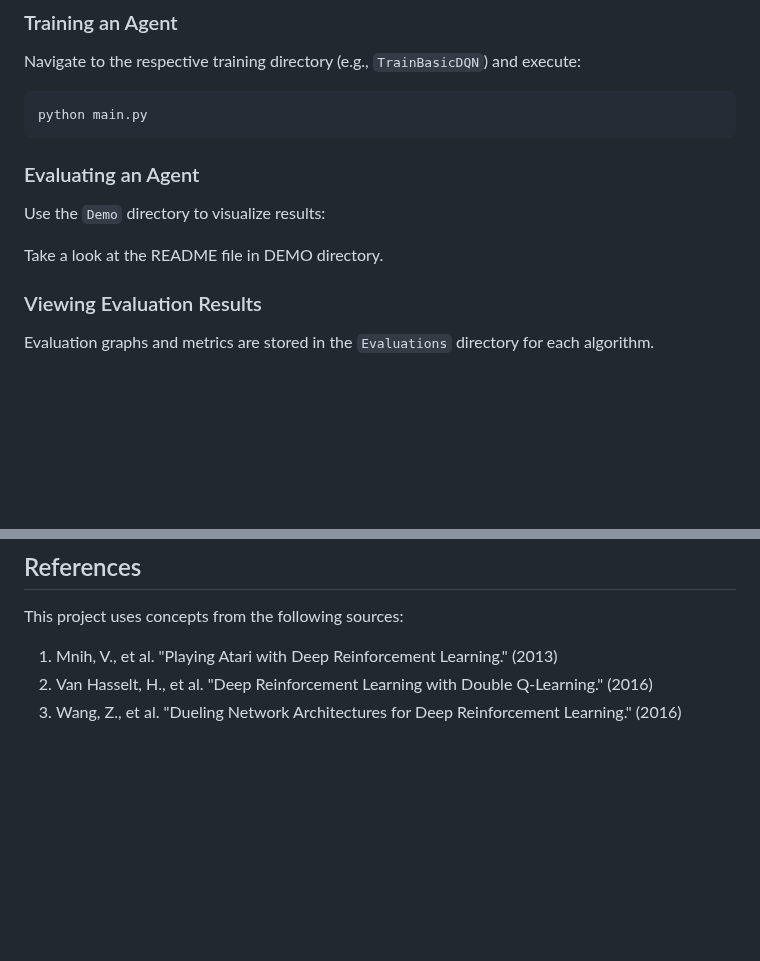
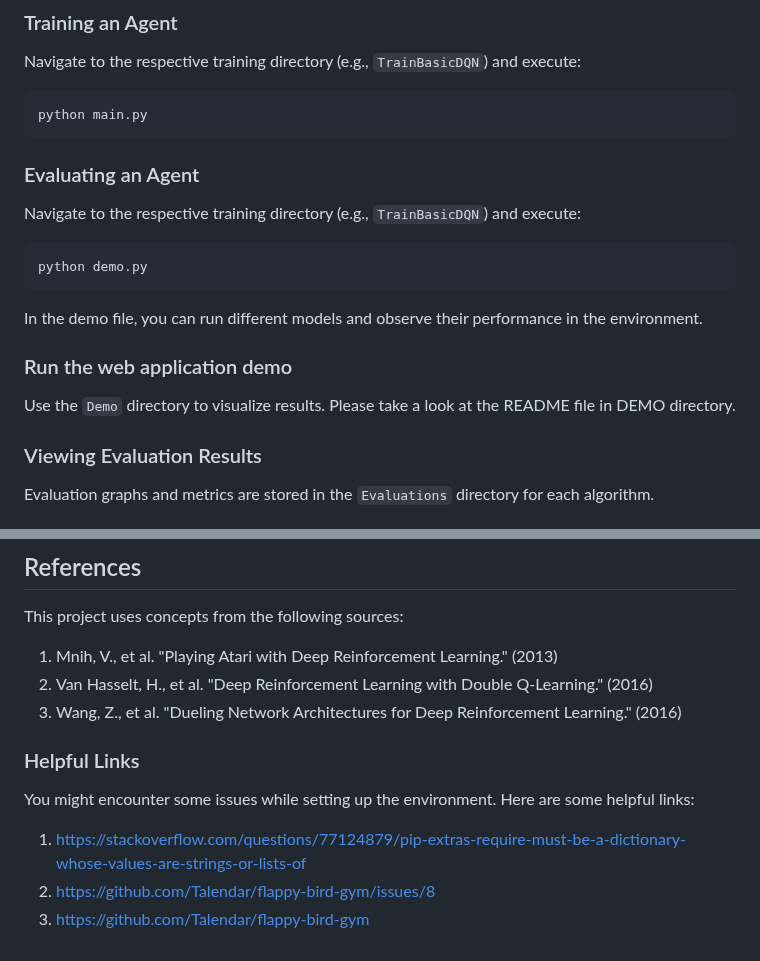
Before and after one commit to peter-bear/CSSE416-Flappy-Bird-Reinforcement-Learning, a Markdown page: README.md, 2 parts joined by grey strips. GitHub-like rendering; blank space fills up the shorter version.

````diff
--- a/README.md
+++ b/README.md
@@ -75,10 +65,23 @@ Navigate to the respective training directory (e.g., `TrainBasicDQN`) and execut
 python main.py
 ```
 
+
+
 ### Evaluating an Agent
-Use the `Demo` directory to visualize results:
 
-Take a look at the README file in DEMO directory.
+Navigate to the respective training directory (e.g., `TrainBasicDQN`) and execute:
+
+```bash
+python demo.py
+```
+
+In the demo file, you can run different models and observe their performance in the environment.
+
+
+
+### Run the web application demo
+
+Use the `Demo` directory to visualize results. Please take a look at the README file in DEMO directory.
 
 
 
@@ -104,3 +107,13 @@ This project uses concepts from the following sources:
 1. Mnih, V., et al. "Playing Atari with Deep Reinforcement Learning." (2013)
 2. Van Hasselt, H., et al. "Deep Reinforcement Learning with Double Q-Learning." (2016)
 3. Wang, Z., et al. "Dueling Network Architectures for Deep Reinforcement Learning." (2016)
+
+
+
+### Helpful Links
+
+You might encounter some issues while setting up the environment. Here are some helpful links:
+
+1. https://stackoverflow.com/questions/77124879/pip-extras-require-must-be-a-dictionary-whose-values-are-strings-or-lists-of
+2. https://github.com/Talendar/flappy-bird-gym/issues/8
+3. https://github.com/Talendar/flappy-bird-gym
````
Also changed, not shown: other parts of README.md (+8 -18 lines).
